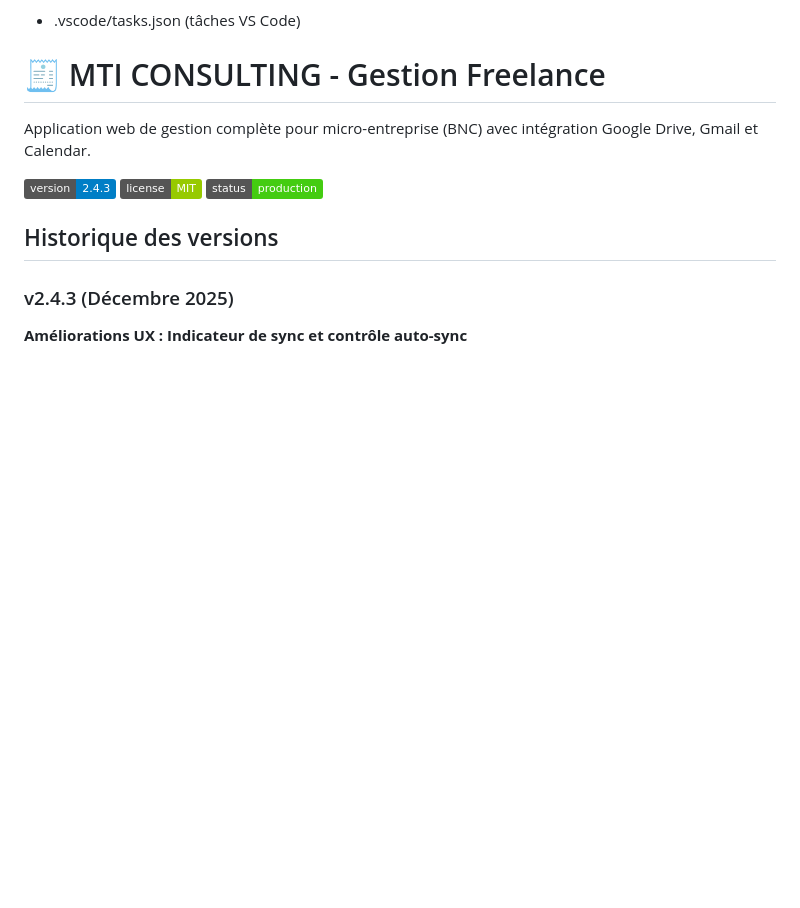
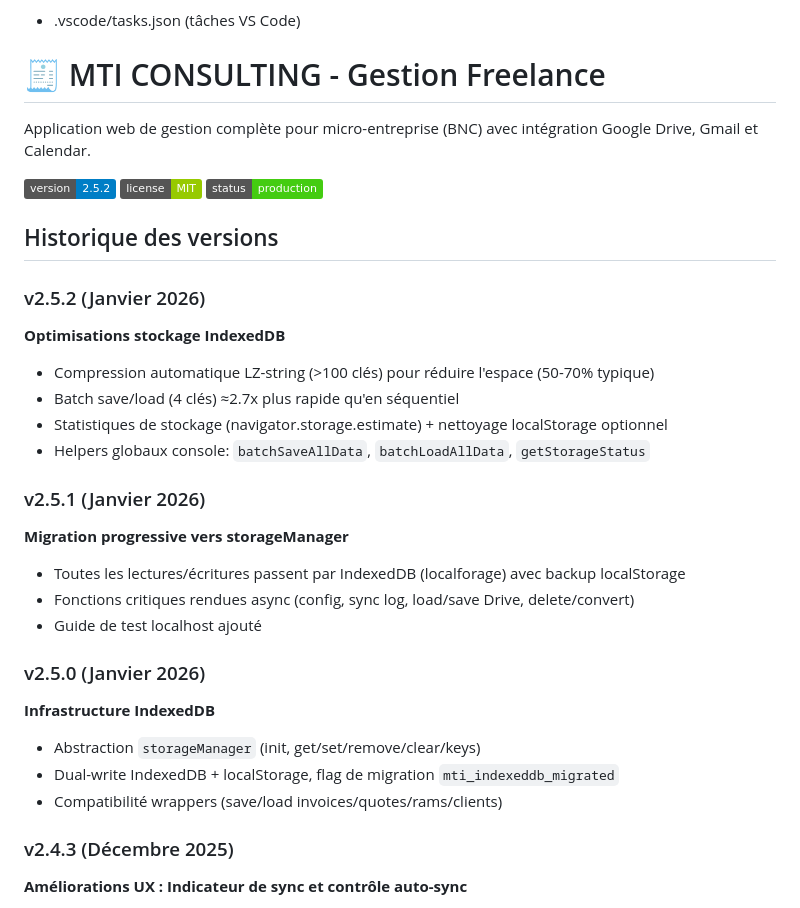
Before and after one commit to mtcdp59/Factu_MTI_CONSULTING, a Markdown page: README.md, the part around the change. Rendered like a GitHub page; badges without logos; blank space fills up the shorter version.

```diff
--- a/README.md
+++ b/README.md
@@ -66,11 +66,33 @@
 
 Application web de gestion complète pour micro-entreprise (BNC) avec intégration Google Drive, Gmail et Calendar.
 
-![Version](https://img.shields.io/badge/version-2.4.3-blue)
+![Version](https://img.shields.io/badge/version-2.5.2-blue)
 ![License](https://img.shields.io/badge/license-MIT-green)
 ![Status](https://img.shields.io/badge/status-production-brightgreen)
 
 ## Historique des versions
+
+### v2.5.2 (Janvier 2026)
+
+**Optimisations stockage IndexedDB**
+- Compression automatique LZ-string (>100 clés) pour réduire l'espace (50-70% typique)
+- Batch save/load (4 clés) ≈2.7x plus rapide qu'en séquentiel
+- Statistiques de stockage (navigator.storage.estimate) + nettoyage localStorage optionnel
+- Helpers globaux console: `batchSaveAllData`, `batchLoadAllData`, `getStorageStatus`
+
+### v2.5.1 (Janvier 2026)
+
+**Migration progressive vers storageManager**
+- Toutes les lectures/écritures passent par IndexedDB (localforage) avec backup localStorage
+- Fonctions critiques rendues async (config, sync log, load/save Drive, delete/convert)
+- Guide de test localhost ajouté
+
+### v2.5.0 (Janvier 2026)
+
+**Infrastructure IndexedDB**
+- Abstraction `storageManager` (init, get/set/remove/clear/keys)
+- Dual-write IndexedDB + localStorage, flag de migration `mti_indexeddb_migrated`
+- Compatibilité wrappers (save/load invoices/quotes/rams/clients)
 
 ### v2.4.3 (Décembre 2025)
 
```
Also changed, not shown: CHANGELOG.md (+25 -0 lines).
